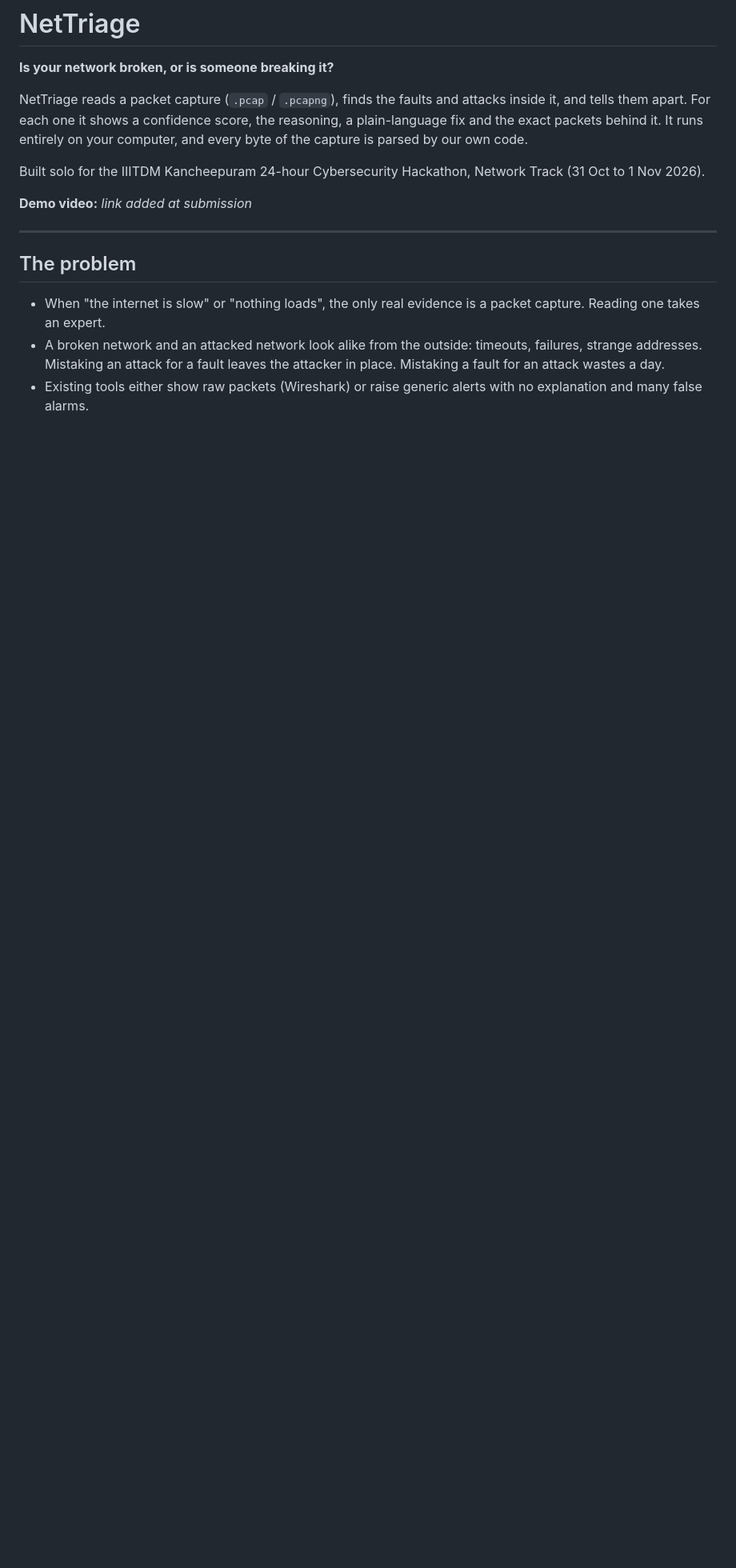
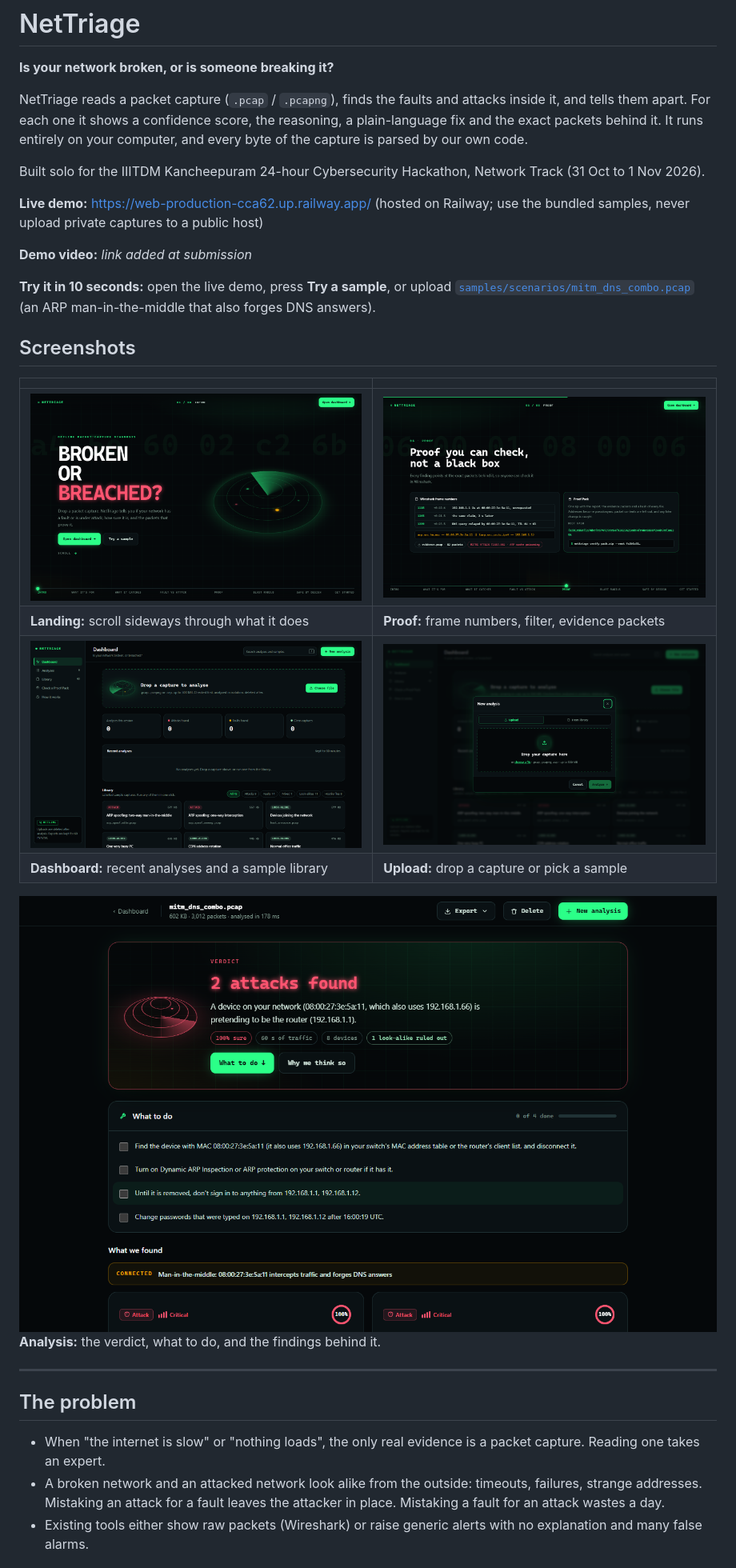
Before and after one commit to tarun-227/nettriage, a Markdown page: README.md, the part around the change. Shown at 80% size. GitHub-like rendering; pictures changed too: docs/screenshots/01-landing.png (added), docs/screenshots/03-proof.png (added), docs/screenshots/04-dashboard.png (added); blank space fills up the shorter version.

Commit message:
Landing: sideways scroll on shorter windows; README live link and screenshots

```diff
--- a/README.md
+++ b/README.md
@@ -10,7 +10,24 @@ it. It runs entirely on your computer, and every byte of the capture is parsed b
 
 Built solo for the IIITDM Kancheepuram 24-hour Cybersecurity Hackathon, Network Track (31 Oct to 1 Nov 2026).
 
+**Live demo:** https://web-production-cca62.up.railway.app/ (hosted on Railway; use the bundled samples, never upload private captures to a public host)
+
 **Demo video:** _link added at submission_
+
+**Try it in 10 seconds:** open the live demo, press **Try a sample**, or upload
+[`samples/scenarios/mitm_dns_combo.pcap`](samples/scenarios/mitm_dns_combo.pcap) (an ARP man-in-the-middle that also forges DNS answers).
+
+## Screenshots
+
+| | |
+|---|---|
+| ![Landing page](docs/screenshots/01-landing.png) | ![Fault vs attack](docs/screenshots/03-proof.png) |
+| **Landing:** scroll sideways through what it does | **Proof:** frame numbers, filter, evidence packets |
+| ![Dashboard](docs/screenshots/04-dashboard.png) | ![Upload](docs/screenshots/05-upload.png) |
+| **Dashboard:** recent analyses and a sample library | **Upload:** drop a capture or pick a sample |
+
+![Analysis of an ARP man-in-the-middle with forged DNS](docs/screenshots/06-analysis.png)
+**Analysis:** the verdict, what to do, and the findings behind it.
 
 ---
 
```
Also changed, not shown: docs/screenshots/07-analysis-full.png (added), 4 other files.
